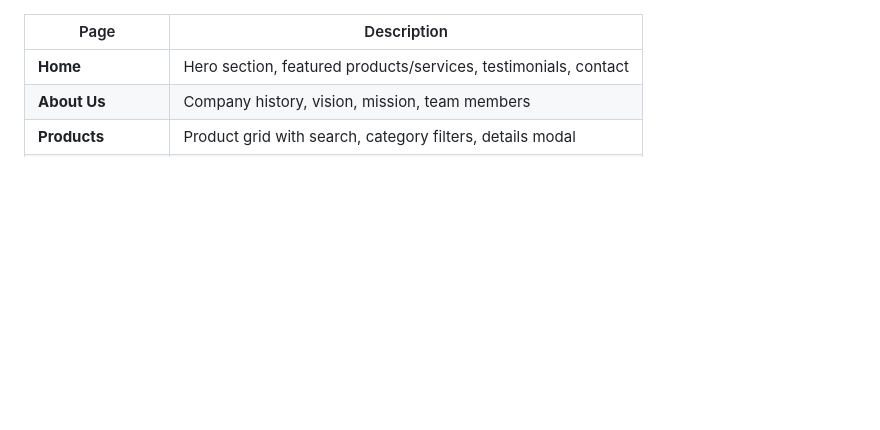
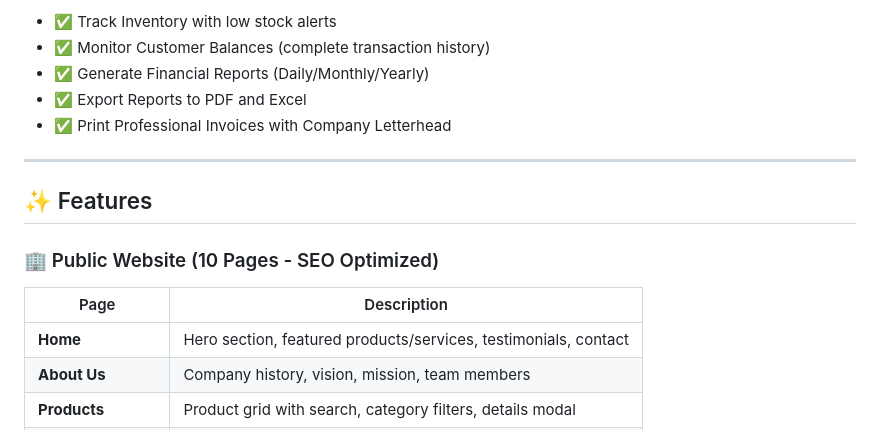
Before and after one commit to JalaluddinKhafi/Khorasan-ERP-Dashboard, a Markdown page: README.md, the part around the change. GitHub-like rendering; blank space fills up the shorter version.

Commit message:
docs: update README.md (part 13/16)
Reconstructed history; scheduled date is not the original work date.
Source-Commit: 9c55847c78ac99e8fe598318a9d6dc12d77048f9

```diff
--- a/README.md
+++ b/README.md
@@ -1,3 +1,15 @@
+- ✅ Track Inventory with low stock alerts
+- ✅ Monitor Customer Balances (complete transaction history)
+- ✅ Generate Financial Reports (Daily/Monthly/Yearly)
+- ✅ Export Reports to PDF and Excel
+- ✅ Print Professional Invoices with Company Letterhead
+
+---
+
+## ✨ Features
+
+### 🏢 Public Website (10 Pages - SEO Optimized)
+
 | Page | Description |
 |------|-------------|
 | **Home** | Hero section, featured products/services, testimonials, contact |
```
